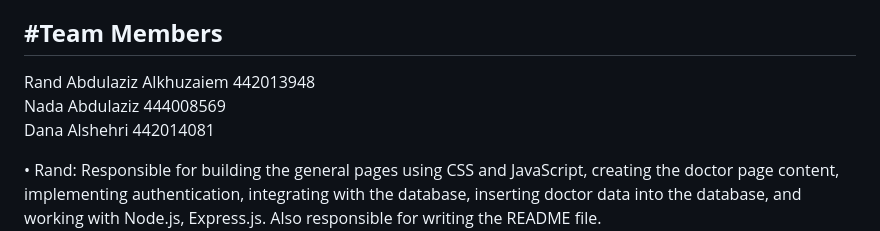
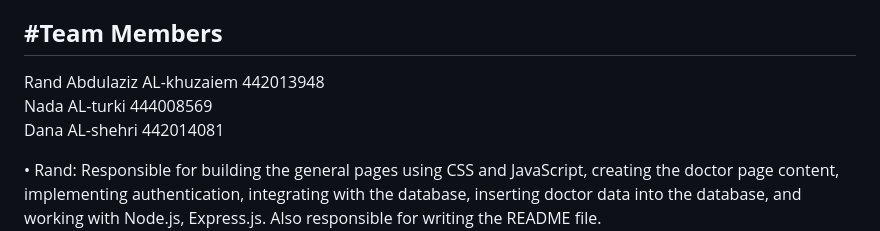
Before and after one commit to Rand-Abdulaziz/TrustMed, a Markdown page: README.md, the part around the change. GitHub-like rendering.

```diff
--- a/README.md
+++ b/README.md
@@ -129,9 +129,9 @@ This is how the homepage looks,
 
 **#Team Members**<br>
 --
-Rand Abdulaziz Alkhuzaiem 442013948<br>
-Nada  Abdulaziz 444008569<br>
-Dana Alshehri 442014081<br>
+Rand Abdulaziz AL-khuzaiem 442013948<br>
+Nada  AL-turki 444008569<br>
+Dana AL-shehri 442014081<br>
 
 •	Rand: Responsible for building the general pages using CSS and JavaScript, creating the doctor page content, implementing authentication, integrating with the database, inserting doctor data into the database, and working with Node.js, Express.js. Also responsible for writing the README file.<br>
 •	Nada: Responsible for building the Get Report page, enabling users to send reports to specific entities. They are also responsible for linking report data to the database and working with Node.js and Express.js.<br>
```
